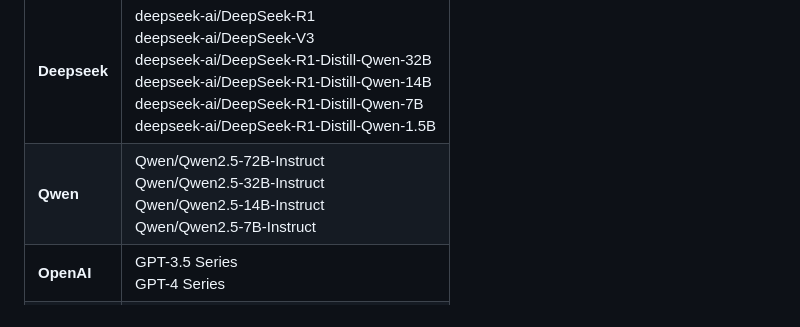
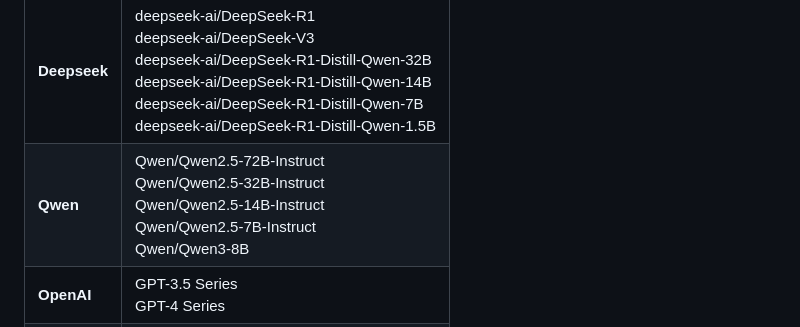
Before and after one commit to defeat-beta/defeatbeta-api, a Markdown page: doc/Transcripts_LLM_Examples.md, the part around the change. GitHub-like rendering.

```diff
--- a/doc/Transcripts_LLM_Examples.md
+++ b/doc/Transcripts_LLM_Examples.md
@@ -76,7 +76,7 @@ Currently supported models include:
 | Series       | Models                                                                                                                                                                                                                                            |
 |--------------|---------------------------------------------------------------------------------------------------------------------------------------------------------------------------------------------------------------------------------------------------|
 | **Deepseek** | deepseek-ai/DeepSeek-R1  <br> deepseek-ai/DeepSeek-V3  <br> deepseek-ai/DeepSeek-R1-Distill-Qwen-32B  <br> deepseek-ai/DeepSeek-R1-Distill-Qwen-14B  <br> deepseek-ai/DeepSeek-R1-Distill-Qwen-7B  <br> deepseek-ai/DeepSeek-R1-Distill-Qwen-1.5B |
-| **Qwen**     | Qwen/Qwen2.5-72B-Instruct  <br> Qwen/Qwen2.5-32B-Instruct  <br> Qwen/Qwen2.5-14B-Instruct  <br> Qwen/Qwen2.5-7B-Instruct                                                                                                                          |
+| **Qwen**     | Qwen/Qwen2.5-72B-Instruct  <br> Qwen/Qwen2.5-32B-Instruct  <br> Qwen/Qwen2.5-14B-Instruct  <br> Qwen/Qwen2.5-7B-Instruct <br> Qwen/Qwen3-8B                                                                                                       |
 | **OpenAI**   | GPT-3.5 Series  <br> GPT-4 Series                                                                                                                                                                                                                 |
 | **Gemini**   | Gemini 2.5 Pro  <br> Gemini 2.5 Flash  <br> Gemini 2.5 Flash-Lite  <br> Gemini 2.0 Flash  <br> Gemini 2.0 Flash-Lite                                                                                                                              |
 
```
